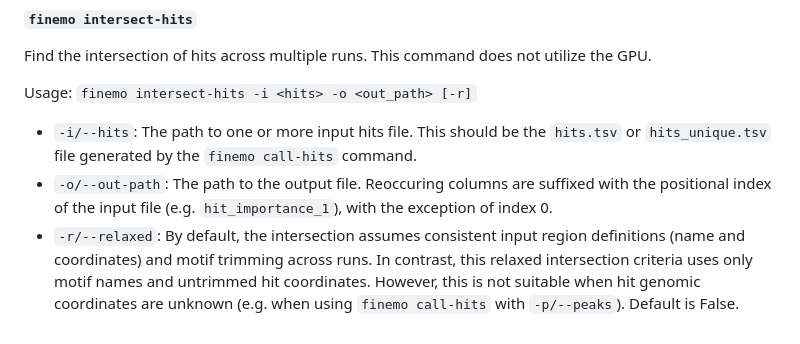
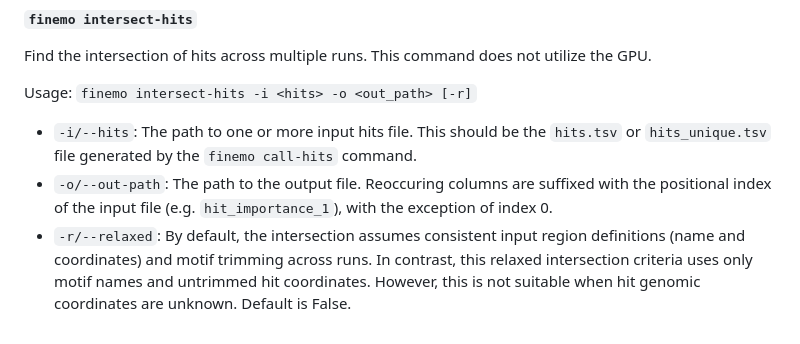
Before and after one commit to austintwang/finemo_gpu, a Markdown page: README.md, the part around the change. GitHub-like rendering.

```diff
--- a/README.md
+++ b/README.md
@@ -304,4 +304,4 @@ Usage: `finemo intersect-hits -i <hits> -o <out_path> [-r]`
 
 - `-i/--hits`: The path to one or more input hits file. This should be the `hits.tsv` or `hits_unique.tsv` file generated by the `finemo call-hits` command.
 - `-o/--out-path`: The path to the output file. Reoccuring columns are suffixed with the positional index of the input file (e.g. `hit_importance_1`), with the exception of index 0.
-- `-r/--relaxed`: By default, the intersection assumes consistent input region definitions (name and coordinates) and motif trimming across runs. In contrast, this relaxed intersection criteria uses only motif names and untrimmed hit coordinates. However, this is not suitable when hit genomic coordinates are unknown (e.g. when using `finemo call-hits` with `-p/--peaks`). Default is False.
+- `-r/--relaxed`: By default, the intersection assumes consistent input region definitions (name and coordinates) and motif trimming across runs. In contrast, this relaxed intersection criteria uses only motif names and untrimmed hit coordinates. However, this is not suitable when hit genomic coordinates are unknown. Default is False.
```
